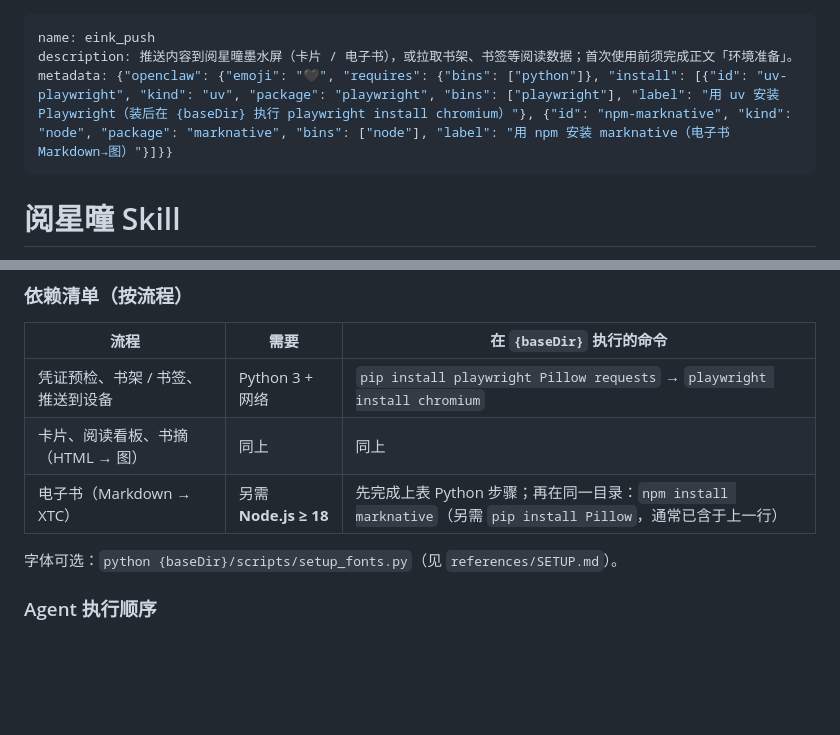
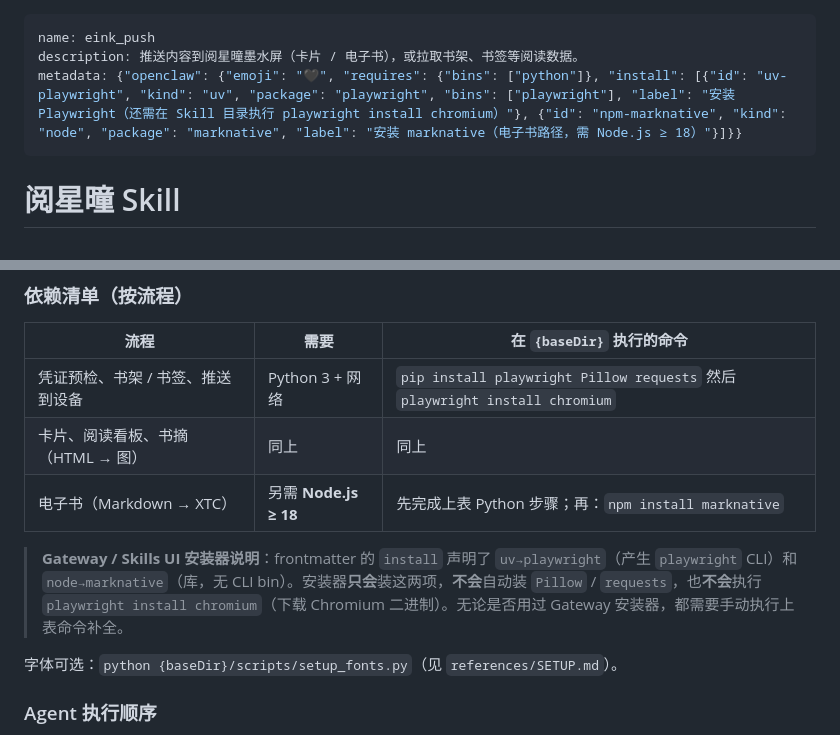
Before and after one commit to linchuanXu/eink-push, a Markdown page: SKILL.md, 2 parts joined by grey strips. Drawn GitHub-style; blank space fills up the shorter version.

Commit message:
docs: refine SKILL.md for clarity and installation instructions
- Simplified the description and installation steps for dependencies in SKILL.md.
- Clarified the execution commands for setting up the environment, ensuring users understand the sequence of commands.
- Added a note regarding the installation process for the Gateway/Skills UI installer, emphasizing manual steps required for certain dependencies.

```diff
--- a/SKILL.md
+++ b/SKILL.md
@@ -1,7 +1,7 @@
 ---
 name: eink_push
-description: 推送内容到阅星曈墨水屏（卡片 / 电子书），或拉取书架、书签等阅读数据；首次使用前须完成正文「环境准备」。
-metadata: {"openclaw": {"emoji": "🖤", "requires": {"bins": ["python"]}, "install": [{"id": "uv-playwright", "kind": "uv", "package": "playwright", "bins": ["playwright"], "label": "用 uv 安装 Playwright（装后在 {baseDir} 执行 playwright install chromium）"}, {"id": "npm-marknative", "kind": "node", "package": "marknative", "bins": ["node"], "label": "用 npm 安装 marknative（电子书 Markdown→图）"}]}}
+description: 推送内容到阅星曈墨水屏（卡片 / 电子书），或拉取书架、书签等阅读数据。
+metadata: {"openclaw": {"emoji": "🖤", "requires": {"bins": ["python"]}, "install": [{"id": "uv-playwright", "kind": "uv", "package": "playwright", "bins": ["playwright"], "label": "安装 Playwright（还需在 Skill 目录执行 playwright install chromium）"}, {"id": "npm-marknative", "kind": "node", "package": "marknative", "label": "安装 marknative（电子书路径，需 Node.js ≥ 18）"}]}}
 ---
 
 # 阅星曈 Skill
@@ -30,9 +30,11 @@ metadata: {"openclaw": {"emoji": "🖤", "requires": {"bins": ["python"]}, "inst
 
 | 流程 | 需要 | 在 `{baseDir}` 执行的命令 |
 |------|------|---------------------------|
-| 凭证预检、书架 / 书签、推送到设备 | Python 3 + 网络 | `pip install playwright Pillow requests` → `playwright install chromium` |
+| 凭证预检、书架 / 书签、推送到设备 | Python 3 + 网络 | `pip install playwright Pillow requests` 然后 `playwright install chromium` |
 | 卡片、阅读看板、书摘（HTML → 图） | 同上 | 同上 |
-| 电子书（Markdown → XTC） | 另需 **Node.js ≥ 18** | 先完成上表 Python 步骤；再在同一目录：`npm install marknative`（另需 `pip install Pillow`，通常已含于上一行） |
+| 电子书（Markdown → XTC） | 另需 **Node.js ≥ 18** | 先完成上表 Python 步骤；再：`npm install marknative` |
+
+> **Gateway / Skills UI 安装器说明**：frontmatter 的 `install` 声明了 `uv→playwright`（产生 `playwright` CLI）和 `node→marknative`（库，无 CLI bin）。安装器**只会**装这两项，**不会**自动装 `Pillow` / `requests`，也**不会**执行 `playwright install chromium`（下载 Chromium 二进制）。无论是否用过 Gateway 安装器，都需要手动执行上表命令补全。
 
 字体可选：`python {baseDir}/scripts/setup_fonts.py`（见 `references/SETUP.md`）。
 
```
